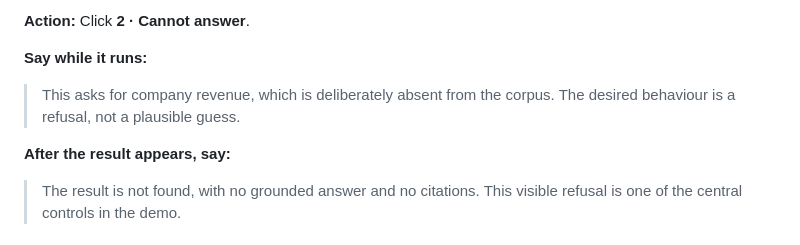
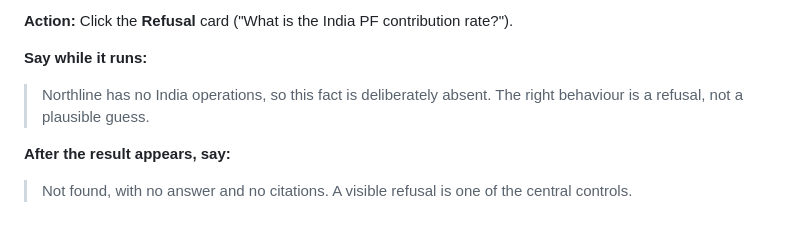
Before and after one commit to beyondalgorithms2026-source/RAG_ENTERPRISE_LANGGRAPH_APP, a Markdown page: docs/walkthrough-script.md, the part around one of its changes. GitHub-like rendering.

```diff
--- a/docs/walkthrough-script.md
+++ b/docs/walkthrough-script.md
@@ -60,13 +60,12 @@ entitlement passage, then return to the app tab.
 
-**Action:** Click **2 · Cannot answer**.
+**Action:** Click the **Refusal** card ("What is the India PF contribution rate?").
 
 **Say while it runs:**
 
-> This asks for company revenue, which is deliberately absent from the corpus. The desired
-> behaviour is a refusal, not a plausible guess.
+> Northline has no India operations, so this fact is deliberately absent. The right behaviour
+> is a refusal, not a plausible guess.
 
 **After the result appears, say:**
 
-> The result is not found, with no grounded answer and no citations. This visible refusal is
-> one of the central controls in the demo.
+> Not found, with no answer and no citations. A visible refusal is one of the central controls.
 
```
Also changed, not shown: other parts of docs/walkthrough-script.md (+45 -38 lines).
